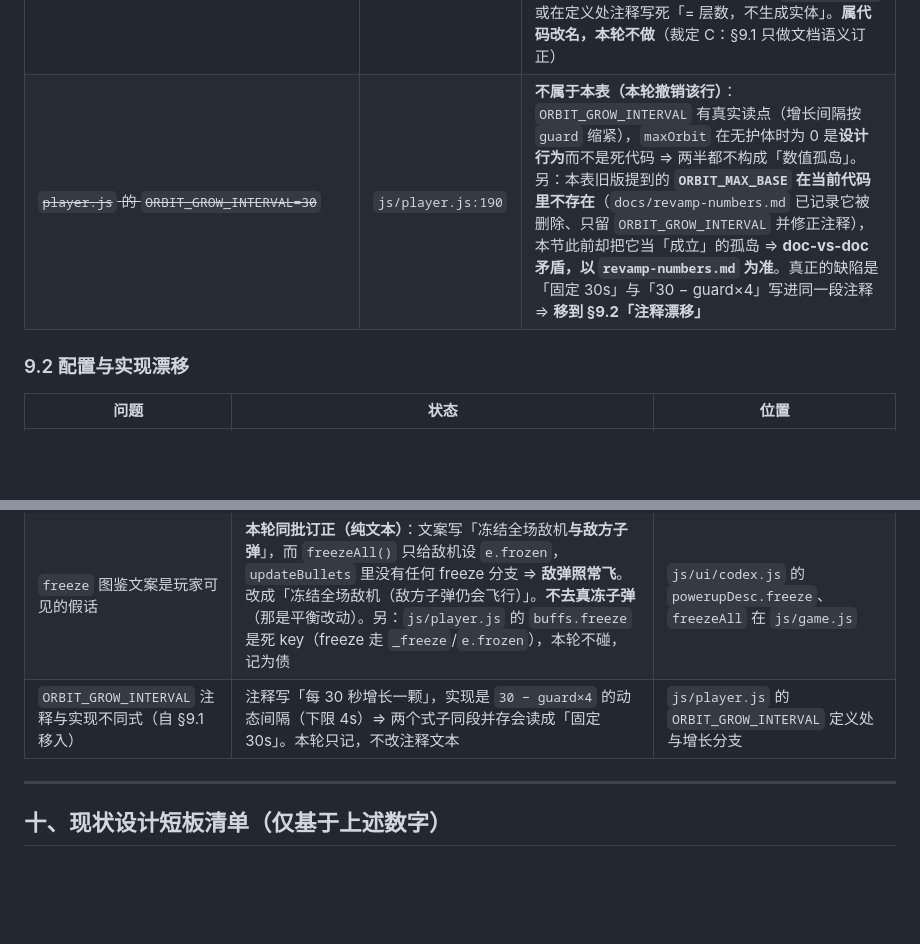
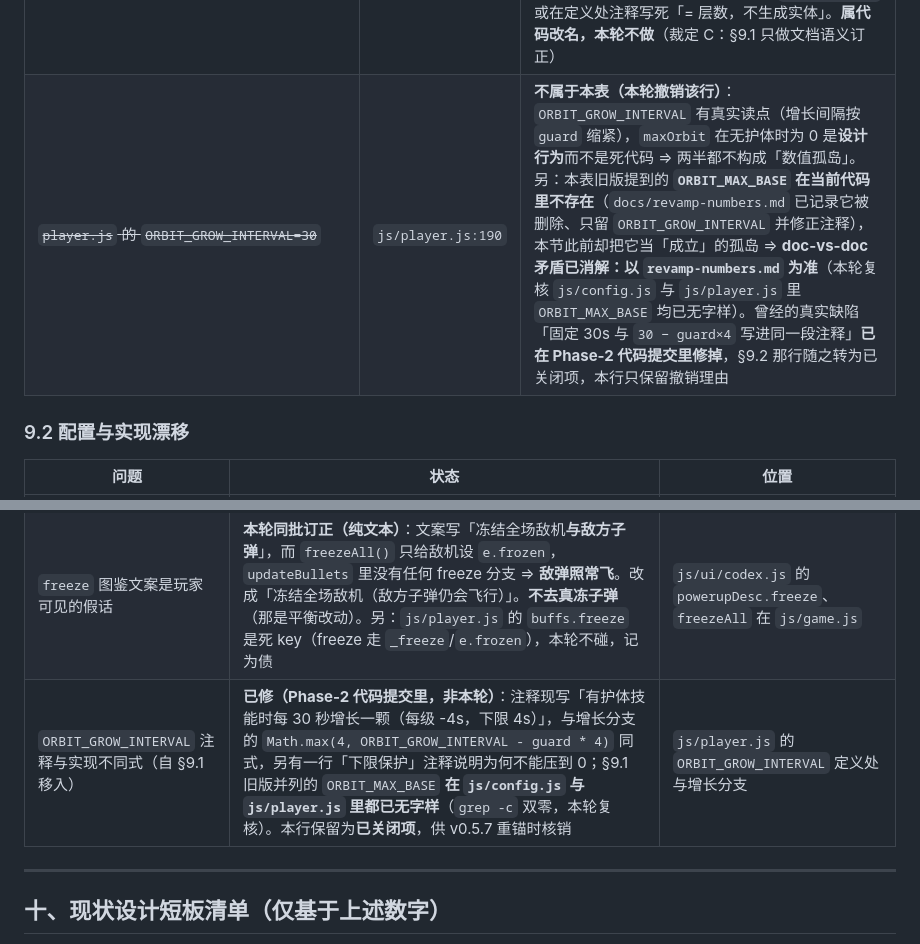
Before and after one commit to CorySoft/plane-war, a Markdown page: docs/design-current-state.md, 2 parts joined by grey strips. Rendered like a GitHub page; blank space fills up the shorter version.

Commit message:
docs(design): 核销 ORBIT 两行——注释漂移已被 Phase-2 代码修掉，ORBIT_MAX_BASE 双零复核
本轮复核 js/config.js 与 js/player.js：ORBIT_MAX_BASE 字样均已不存在（grep -c 双零），
且 ORBIT_GROW_INTERVAL 的注释已改为「有护体时每 30s 增长一颗（每级 -4s，下限 4s）」，
与增长分支 Math.max(4, ORBIT_GROW_INTERVAL - guard*4) 同式。
⇒ §9.1 那行只保留撤销理由、doc-vs-doc 矛盾以 revamp-numbers.md 为准；§9.2 那行转为已关闭项。
只改 docs/，未动 js/、test/、tools/perf/，VERSION 仍 0.5.6。

```diff
--- a/docs/design-current-state.md
+++ b/docs/design-current-state.md
@@ -409,7 +409,7 @@
 | ~~`power` 道具上限 4~~ | `config.js:524` | **不再是硬编码**：`powerup.js:79` 改为 `Math.min(PLAYER.maxPower, …)` |
 | `ENEMY_LEVEL.softCapLevel/softCapFactor` 的外部键 | `config.js:133-134` | **字段非孤岛成立，但「活代码」不成立 ⇒ 改判「预留保险，当前不可达」**：读点在 `calcEnemyLevel` 的软上限分支内，而 `SCORE_AXIS` 把 enemyLevel 封顶在 **18**，30 级那道软上限任何模式都走不到；战役的 `difficulty.scoreAxis` 又被 `js/level/schema.js` **逐点强制等于** `SCORE_AXIS`，连「自定义轴绕过封顶」这条路也是关的。**本节原写「非孤岛」只答对了字段有读点，没答可达性**
 | `Boss.phases[].shieldGens` | `js/wave.js:95-97` | **名实不符（本轮改判）**：消费点确实有两处（`js/wave.js` 首阶段 → `shieldHp`、`game.js` 切相位重赋值），但**值被直接当护盾层数用**（每次命中扣 1 层），名字说的却是「发生器数量」。缺的不是消费点，是**名字与语义对齐**：建议改名 `shieldLayers` 或在定义处注释写死「= 层数，不生成实体」。**属代码改名，本轮不做**（裁定 C：§9.1 只做文档语义订正） |
-| ~~`player.js` 的 `ORBIT_GROW_INTERVAL=30`~~ | `js/player.js:190` | **不属于本表（本轮撤销该行）**：`ORBIT_GROW_INTERVAL` 有真实读点（增长间隔按 `guard` 缩紧），`maxOrbit` 在无护体时为 0 是**设计行为**而不是死代码 ⇒ 两半都不构成「数值孤岛」。另：本表旧版提到的 **`ORBIT_MAX_BASE` 在当前代码里不存在**（`docs/revamp-numbers.md` 已记录它被删除、只留 `ORBIT_GROW_INTERVAL` 并修正注释），本节此前却把它当「成立」的孤岛 ⇒ **doc-vs-doc 矛盾，以 `revamp-numbers.md` 为准**。真正的缺陷是「固定 30s」与「30 − guard×4」写进同一段注释 ⇒ **移到 §9.2「注释漂移」** |
+| ~~`player.js` 的 `ORBIT_GROW_INTERVAL=30`~~ | `js/player.js:190` | **不属于本表（本轮撤销该行）**：`ORBIT_GROW_INTERVAL` 有真实读点（增长间隔按 `guard` 缩紧），`maxOrbit` 在无护体时为 0 是**设计行为**而不是死代码 ⇒ 两半都不构成「数值孤岛」。另：本表旧版提到的 **`ORBIT_MAX_BASE` 在当前代码里不存在**（`docs/revamp-numbers.md` 已记录它被删除、只留 `ORBIT_GROW_INTERVAL` 并修正注释），本节此前却把它当「成立」的孤岛 ⇒ **doc-vs-doc 矛盾已消解：以 `revamp-numbers.md` 为准**（本轮复核 `js/config.js` 与 `js/player.js` 里 `ORBIT_MAX_BASE` 均已无字样）。曾经的真实缺陷「固定 30s 与 `30 − guard×4` 写进同一段注释」**已在 Phase-2 代码提交里修掉**，§9.2 那行随之转为已关闭项，本行只保留撤销理由 |
 
 ### 9.2 配置与实现漂移
 
@@ -421,7 +421,7 @@
 | 敌方等级注释过时 | **已随 `SCORE_AXIS` 重写**：`ENEMY_LEVEL.maxLevel=99` 现明确标注为「理论上限，运行时由得分轴封顶 18」 | `config.js:132`、`config.js:436-438` |
 | `screenCap` 注释称「同屏硬上限」 | **已修**：改为「单轮发射闸」，并写明分裂碎片不经此闸、峰值可能超过它 | `config.js:74-76`、闸门 `game.js:405`、旁路 `bullet.js:224-235` |
 | `freeze` 图鉴文案是玩家可见的假话 | **本轮同批订正（纯文本）**：文案写「冻结全场敌机**与敌方子弹**」，而 `freezeAll()` 只给敌机设 `e.frozen`，`updateBullets` 里没有任何 freeze 分支 ⇒ **敌弹照常飞**。改成「冻结全场敌机（敌方子弹仍会飞行）」。**不去真冻子弹**（那是平衡改动）。另：`js/player.js` 的 `buffs.freeze` 是死 key（freeze 走 `_freeze`/`e.frozen`），本轮不碰，记为债 | `js/ui/codex.js` 的 `powerupDesc.freeze`、`freezeAll` 在 `js/game.js` |
-| `ORBIT_GROW_INTERVAL` 注释与实现不同式（自 §9.1 移入） | 注释写「每 30 秒增长一颗」，实现是 `30 − guard×4` 的动态间隔（下限 4s）⇒ 两个式子同段并存会读成「固定 30s」。本轮只记，不改注释文本 | `js/player.js` 的 `ORBIT_GROW_INTERVAL` 定义处与增长分支 |
+| `ORBIT_GROW_INTERVAL` 注释与实现不同式（自 §9.1 移入） | **已修（Phase-2 代码提交里，非本轮）**：注释现写「有护体技能时每 30 秒增长一颗（每级 -4s，下限 4s）」，与增长分支的 `Math.max(4, ORBIT_GROW_INTERVAL - guard * 4)` 同式，另有一行「下限保护」注释说明为何不能压到 0；§9.1 旧版并列的 `ORBIT_MAX_BASE` **在 `js/config.js` 与 `js/player.js` 里都已无字样**（`grep -c` 双零，本轮复核）。本行保留为**已关闭项**，供 v0.5.7 重锚时核销 | `js/player.js` 的 `ORBIT_GROW_INTERVAL` 定义处与增长分支 |
 
 ---
 
```
